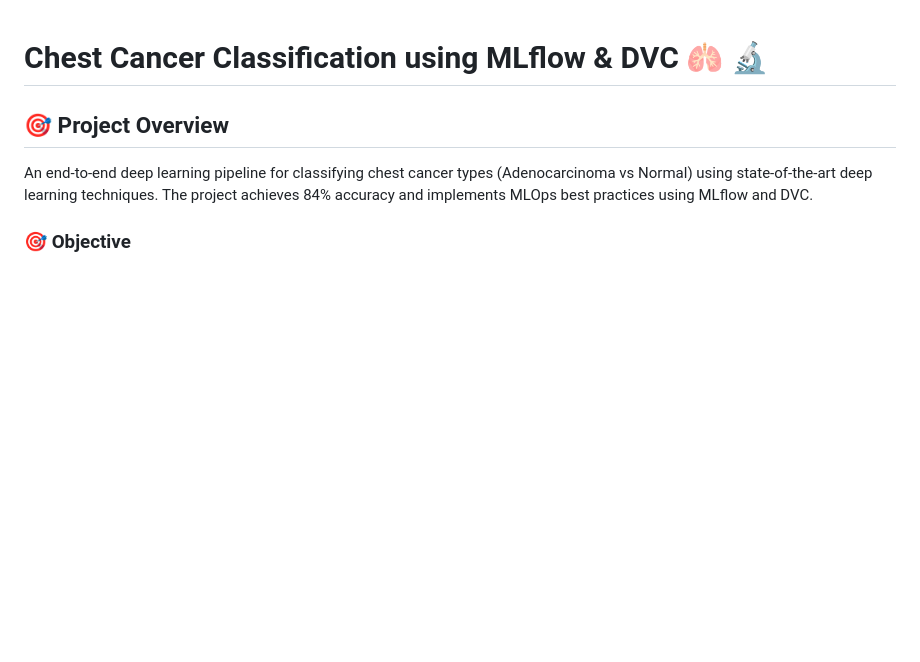
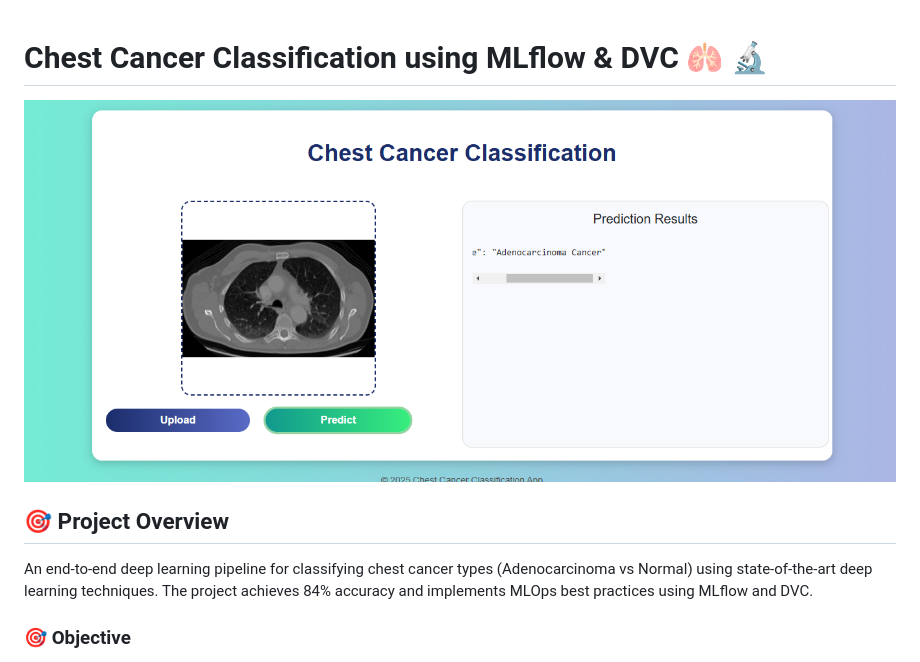
Before and after one commit to BhavyaLikhitha/Chest-Cancer-Classification-using-MLFlow-DVC, a Markdown page: README.md, the part around the change. Drawn GitHub-style; pictures changed too: chest.png (added); blank space fills up the shorter version.

Commit message:
added image

```diff
--- a/README.md
+++ b/README.md
@@ -1,4 +1,7 @@
 # Chest Cancer Classification using MLflow & DVC 🫁 🔬
+
+![Chest Cancer](./chest.png)
+
 
 ## 🎯 Project Overview
 
```
